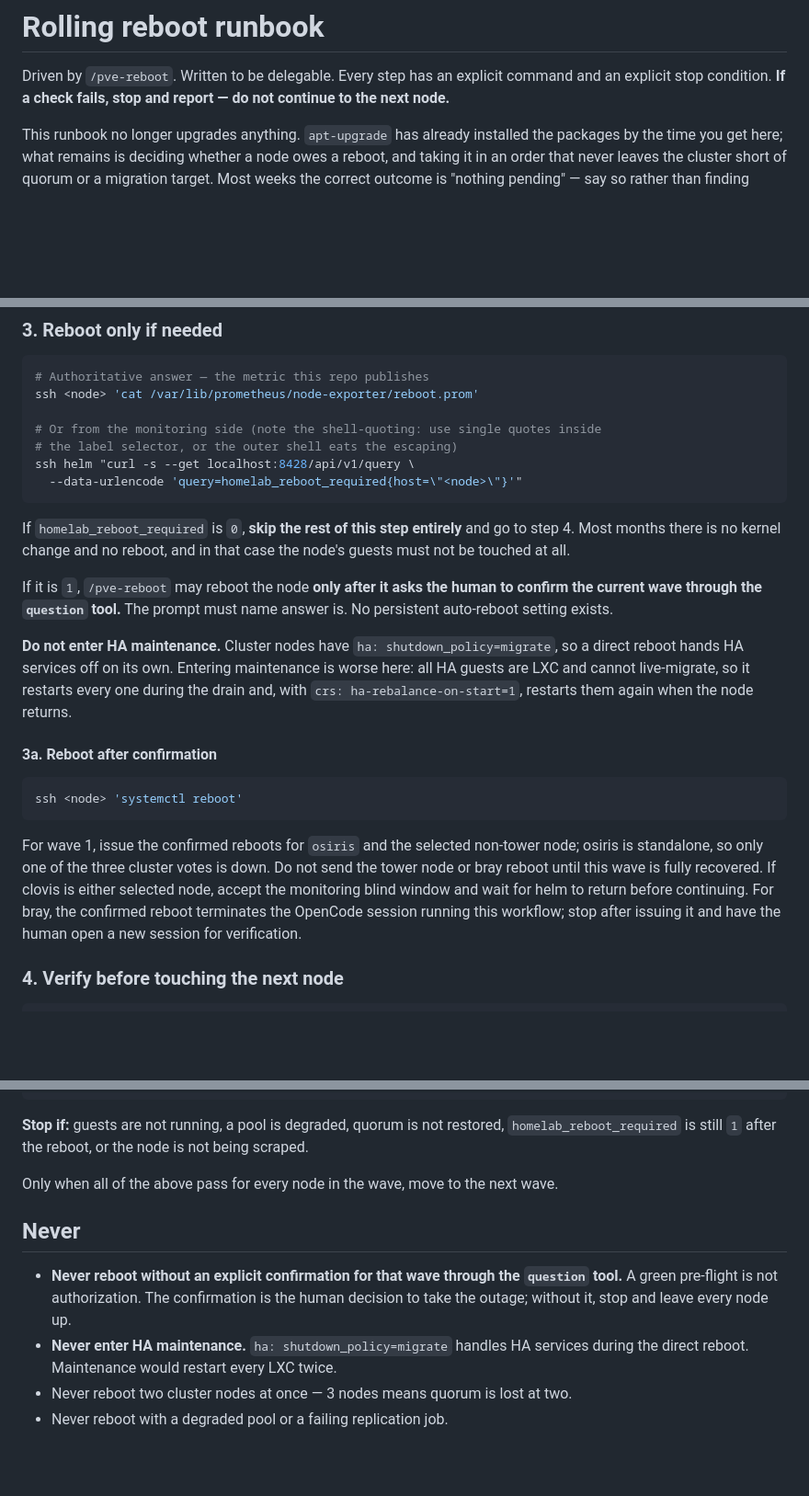
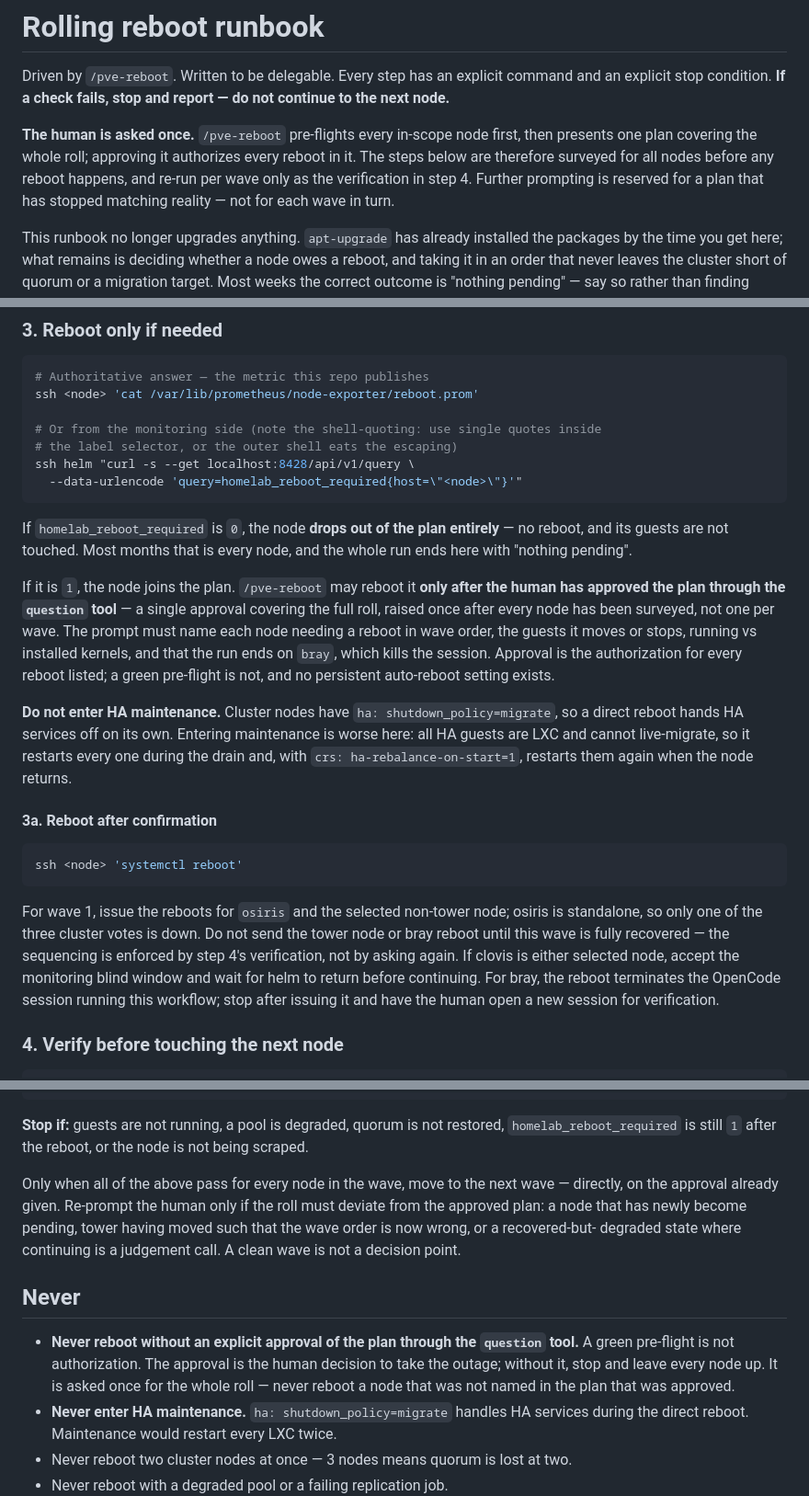
Before and after one commit to freender/homelab, a Markdown page: pve-upgrade/README.md, 3 parts joined by grey strips. Shown at 92% size. Drawn GitHub-style; blank space fills up the shorter version.

````diff
--- a/pve-upgrade/README.md
+++ b/pve-upgrade/README.md
@@ -59,6 +59,13 @@ the point.
 Driven by `/pve-reboot`. Written to be delegable. Every step has an explicit
 command and an explicit stop condition. **If a check fails, stop and report — do
 not continue to the next node.**
+
+**The human is asked once.** `/pve-reboot` pre-flights every in-scope node first,
+then presents one plan covering the whole roll; approving it authorizes every
+reboot in it. The steps below are therefore surveyed for all nodes before any
+reboot happens, and re-run per wave only as the verification in step 4. Further
+prompting is reserved for a plan that has stopped matching reality — not for
+each wave in turn.
 
 This runbook no longer upgrades anything. `apt-upgrade` has already installed
 the packages by the time you get here; what remains is deciding whether a node
@@ -204,13 +211,17 @@ ssh helm "curl -s --get localhost:8428/api/v1/query \
   --data-urlencode 'query=homelab_reboot_required{host=\"<node>\"}'"
 ```
 
-If `homelab_reboot_required` is `0`, **skip the rest of this step entirely** and
-go to step 4. Most months there is no kernel change and no reboot, and in that
-case the node's guests must not be touched at all.
+If `homelab_reboot_required` is `0`, the node **drops out of the plan entirely**
+— no reboot, and its guests are not touched. Most months that is every node, and
+the whole run ends here with "nothing pending".
 
-If it is `1`, `/pve-reboot` may reboot the node **only after it asks the human
-to confirm the current wave through the `question` tool.** The prompt must name
-answer is. No persistent auto-reboot setting exists.
+If it is `1`, the node joins the plan. `/pve-reboot` may reboot it **only after
+the human has approved the plan through the `question` tool** — a single approval
+covering the full roll, raised once after every node has been surveyed, not one
+per wave. The prompt must name each node needing a reboot in wave order, the
+guests it moves or stops, running vs installed kernels, and that the run ends on
+`bray`, which kills the session. Approval is the authorization for every reboot
+listed; a green pre-flight is not, and no persistent auto-reboot setting exists.
 
 **Do not enter HA maintenance.** Cluster nodes have
 `ha: shutdown_policy=migrate`, so a direct reboot hands HA services off on its
@@ -224,13 +235,14 @@ live-migrate, so it restarts every one during the drain and, with
 ssh <node> 'systemctl reboot'
 ```
 
-For wave 1, issue the confirmed reboots for `osiris` and the selected non-tower
-node; osiris is standalone, so only one of the three cluster votes is down. Do
-not send the tower node or bray reboot until this wave is fully recovered. If
-clovis is either selected node, accept the monitoring blind window and wait for
-helm to return before continuing. For bray, the confirmed reboot terminates the
-OpenCode session running this workflow; stop after issuing it and have the human
-open a new session for verification.
+For wave 1, issue the reboots for `osiris` and the selected non-tower node;
+osiris is standalone, so only one of the three cluster votes is down. Do not send
+the tower node or bray reboot until this wave is fully recovered — the sequencing
+is enforced by step 4's verification, not by asking again. If clovis is either
+selected node, accept the monitoring blind window and wait for helm to return
+before continuing. For bray, the reboot terminates the OpenCode session running
+this workflow; stop after issuing it and have the human open a new session for
+verification.
 
 ### 4. Verify before touching the next node
 
@@ -263,14 +275,19 @@ ssh helm "curl -s --get localhost:8428/api/v1/query \
 being scraped.
 
 Only when all of the above pass for every node in the wave, move to the next
-wave.
+wave — directly, on the approval already given. Re-prompt the human only if the
+roll must deviate from the approved plan: a node that has newly become pending,
+tower having moved such that the wave order is now wrong, or a recovered-but-
+degraded state where continuing is a judgement call. A clean wave is not a
+decision point.
 
 ## Never
 
-- **Never reboot without an explicit confirmation for that wave through the
-  `question` tool.** A green pre-flight is not authorization. The confirmation
-  is the human decision to take the outage; without it, stop and leave every
-  node up.
+- **Never reboot without an explicit approval of the plan through the `question`
+  tool.** A green pre-flight is not authorization. The approval is the human
+  decision to take the outage; without it, stop and leave every node up. It is
+  asked once for the whole roll — never reboot a node that was not named in the
+  plan that was approved.
 - **Never enter HA maintenance.** `ha: shutdown_policy=migrate` handles HA
   services during the direct reboot. Maintenance would restart every LXC twice.
 - Never reboot two cluster nodes at once — 3 nodes means quorum is lost at two.
````
Also changed, not shown: .opencode/command/pve-reboot.md (+55 -39 lines), AGENTS.md (+8 -6 lines).
